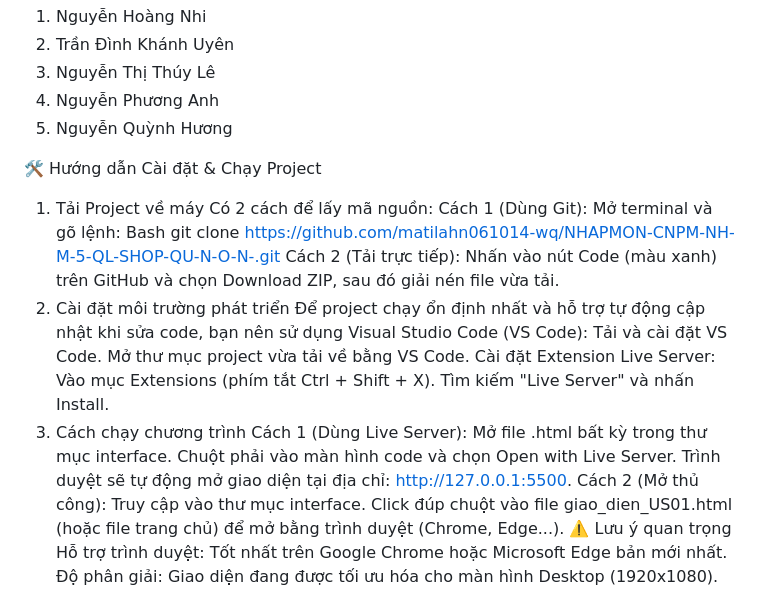
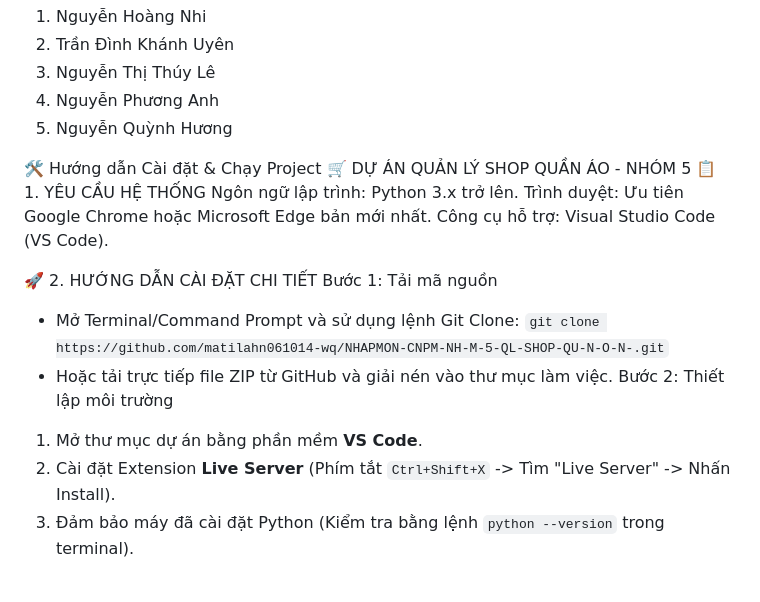
Before and after one commit to matilahn061014-wq/NHAPMON-CNPM-NH-M-5-QL-SHOP-QU-N-O-N-, a Markdown page: README.md, the part around one of its changes. Drawn GitHub-style.

```diff
--- a/README.md
+++ b/README.md
@@ -7,27 +7,19 @@ Nhóm thực hành gồm 5 thành viên:
 5. Nguyễn Quỳnh Hương
 
 🛠 Hướng dẫn Cài đặt & Chạy Project
-1. Tải Project về máy
-Có 2 cách để lấy mã nguồn:
-Cách 1 (Dùng Git): Mở terminal và gõ lệnh:
-Bash
-git clone https://github.com/matilahn061014-wq/NHAPMON-CNPM-NH-M-5-QL-SHOP-QU-N-O-N-.git
-Cách 2 (Tải trực tiếp): Nhấn vào nút Code (màu xanh) trên GitHub và chọn Download ZIP, sau đó giải nén file vừa tải.
-2. Cài đặt môi trường phát triển
-Để project chạy ổn định nhất và hỗ trợ tự động cập nhật khi sửa code, bạn nên sử dụng Visual Studio Code (VS Code):
-Tải và cài đặt VS Code.
-Mở thư mục project vừa tải về bằng VS Code.
-Cài đặt Extension Live Server:
-Vào mục Extensions (phím tắt Ctrl + Shift + X).
-Tìm kiếm "Live Server" và nhấn Install.
-3. Cách chạy chương trình
-Cách 1 (Dùng Live Server):
-Mở file .html bất kỳ trong thư mục interface.
-Chuột phải vào màn hình code và chọn Open with Live Server.
-Trình duyệt sẽ tự động mở giao diện tại địa chỉ: http://127.0.0.1:5500.
-Cách 2 (Mở thủ công):
-Truy cập vào thư mục interface.
-Click đúp chuột vào file giao_dien_US01.html (hoặc file trang chủ) để mở bằng trình duyệt (Chrome, Edge...).
-⚠️ Lưu ý quan trọng
-Hỗ trợ trình duyệt: Tốt nhất trên Google Chrome hoặc Microsoft Edge bản mới nhất.
-Độ phân giải: Giao diện đang được tối ưu hóa cho màn hình Desktop (1920x1080).
+ 🛒 DỰ ÁN QUẢN LÝ SHOP QUẦN ÁO - NHÓM 5
+📋 1. YÊU CẦU HỆ THỐNG
+Ngôn ngữ lập trình: Python 3.x trở lên.
+Trình duyệt: Ưu tiên Google Chrome hoặc Microsoft Edge bản mới nhất.
+Công cụ hỗ trợ: Visual Studio Code (VS Code).
+
+🚀 2. HƯỚNG DẪN CÀI ĐẶT CHI TIẾT
+Bước 1: Tải mã nguồn
+* Mở Terminal/Command Prompt và sử dụng lệnh Git Clone:
+  `git clone https://github.com/matilahn061014-wq/NHAPMON-CNPM-NH-M-5-QL-SHOP-QU-N-O-N-.git`
+* Hoặc tải trực tiếp file ZIP từ GitHub và giải nén vào thư mục làm việc.
+Bước 2: Thiết lập môi trường
+1. Mở thư mục dự án bằng phần mềm **VS Code**.
+2. Cài đặt Extension **Live Server** (Phím tắt `Ctrl+Shift+X` -> Tìm "Live Server" -> Nhấn Install).
+3. Đảm bảo máy đã cài đặt Python (Kiểm tra bằng lệnh `python --version` trong terminal).
+
```
Also changed, not shown: other parts of README.md (+13 -0 lines).
